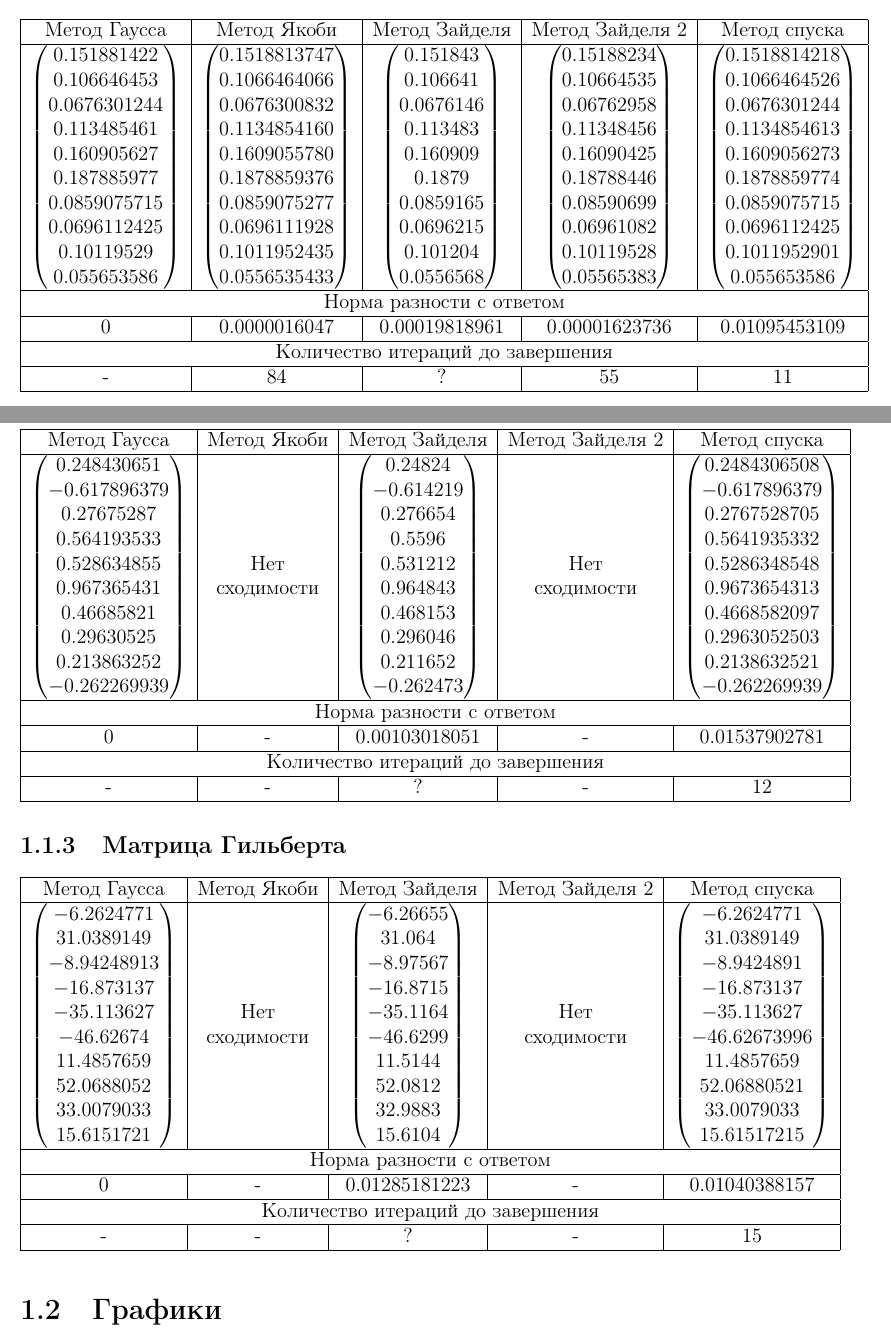
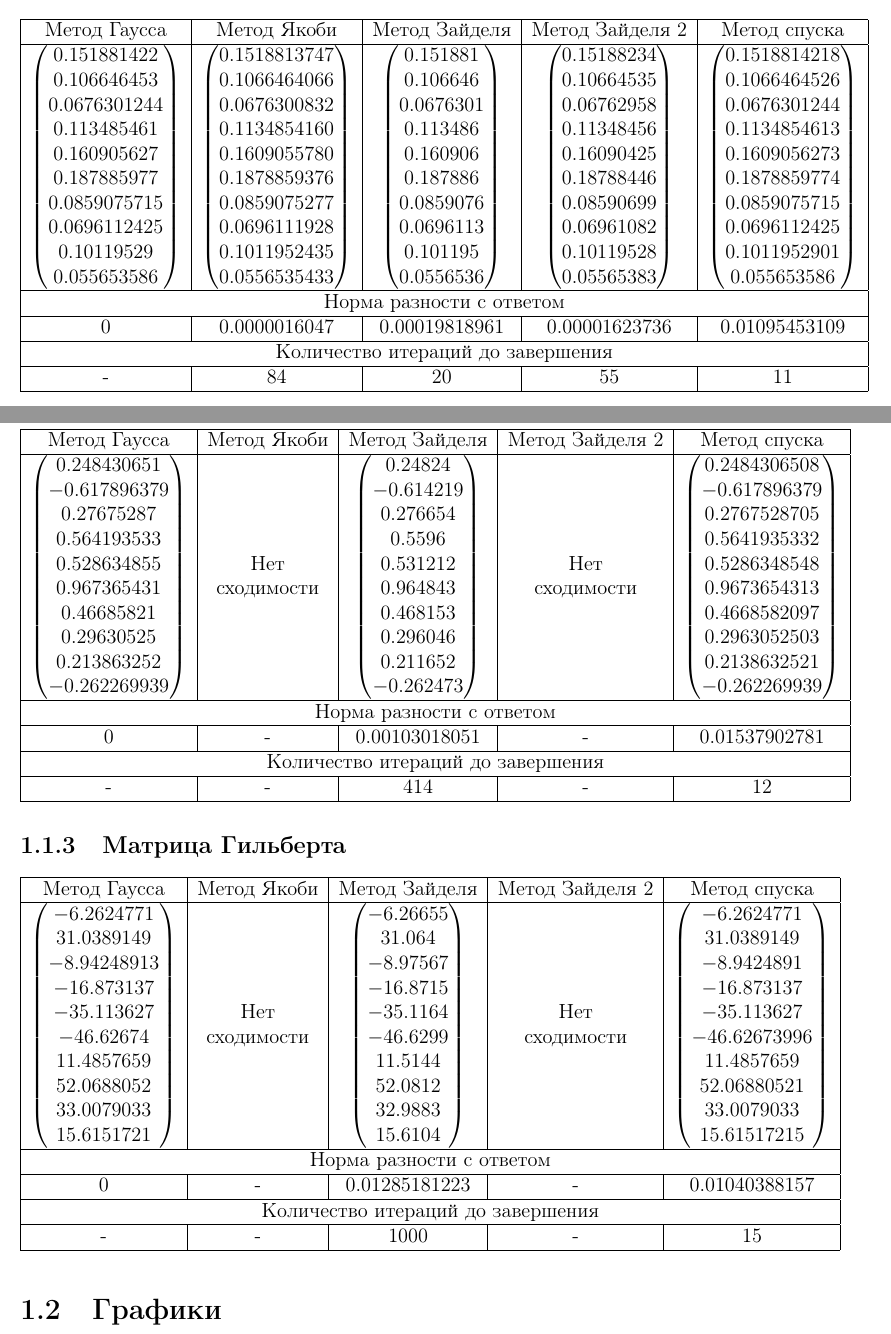
Before and after one commit to hazzus/numanal-hw2, a LaTeX document (report/parts/part6/part.tex, which reads report/parts/part3/matrices.tex): two parts of pages 1 and 2 of 4, joined at a grey line, cut so that both start at the same text. Compiled offline with pdfLaTeX.

Commit message:
Added iterations count

```diff
--- a/report/parts/part3/matrices.tex
+++ b/report/parts/part3/matrices.tex
@@ -1,14 +1,14 @@
 \newcommand{\dominatedResult}{\begin{pmatrix}
-  0.151843  \\
-  0.106641  \\
-  0.0676146 \\
-  0.113483  \\
-  0.160909  \\
-  0.1879    \\
-  0.0859165 \\
-  0.0696215 \\
-  0.101204  \\
-  0.0556568
+  0.151881  \\
+  0.106646  \\
+  0.0676301 \\
+  0.113486  \\
+  0.160906  \\
+  0.187886  \\
+  0.0859076 \\
+  0.0696113 \\
+  0.101195  \\
+  0.0556536
 \end{pmatrix}}
 
 \newcommand{\randomResult}{\begin{pmatrix}
--- a/report/parts/part6/part.tex
+++ b/report/parts/part6/part.tex
@@ -87,7 +87,7 @@ $0$ & $0.0000016047$ & $0.00019818961$ & $0.00001623736$ & $0.01095453109$ \\
 \hline
 \multicolumn{5}{|c|}{Количество итераций до завершения}\\
 \hline
-- & 84 & ? & 55 & 11 \\
+- & 84 & 20 & 55 & 11 \\
 \hline
 \end{tabular}
 \\
@@ -114,7 +114,7 @@ $0$ & - & $0.00103018051$ & - & $0.01537902781$ \\
 \hline
 \multicolumn{5}{|c|}{Количество итераций до завершения}\\
 \hline
-- & - & ? & - & 12 \\
+- & - & 414 & - & 12 \\
 \hline
 \end{tabular}
 
@@ -140,7 +140,7 @@ $0$ & - & $0.01285181223$ & - & $0.01040388157$ \\
 \hline
 \multicolumn{5}{|c|}{Количество итераций до завершения}\\
 \hline
-- & - & ? & - & 15 \\
+- & - & 1000 & - & 15 \\
 \hline
 \end{tabular} \\
 
```
Also changed, not shown: report/parts/part3/part.tex (+4 -1 lines).
